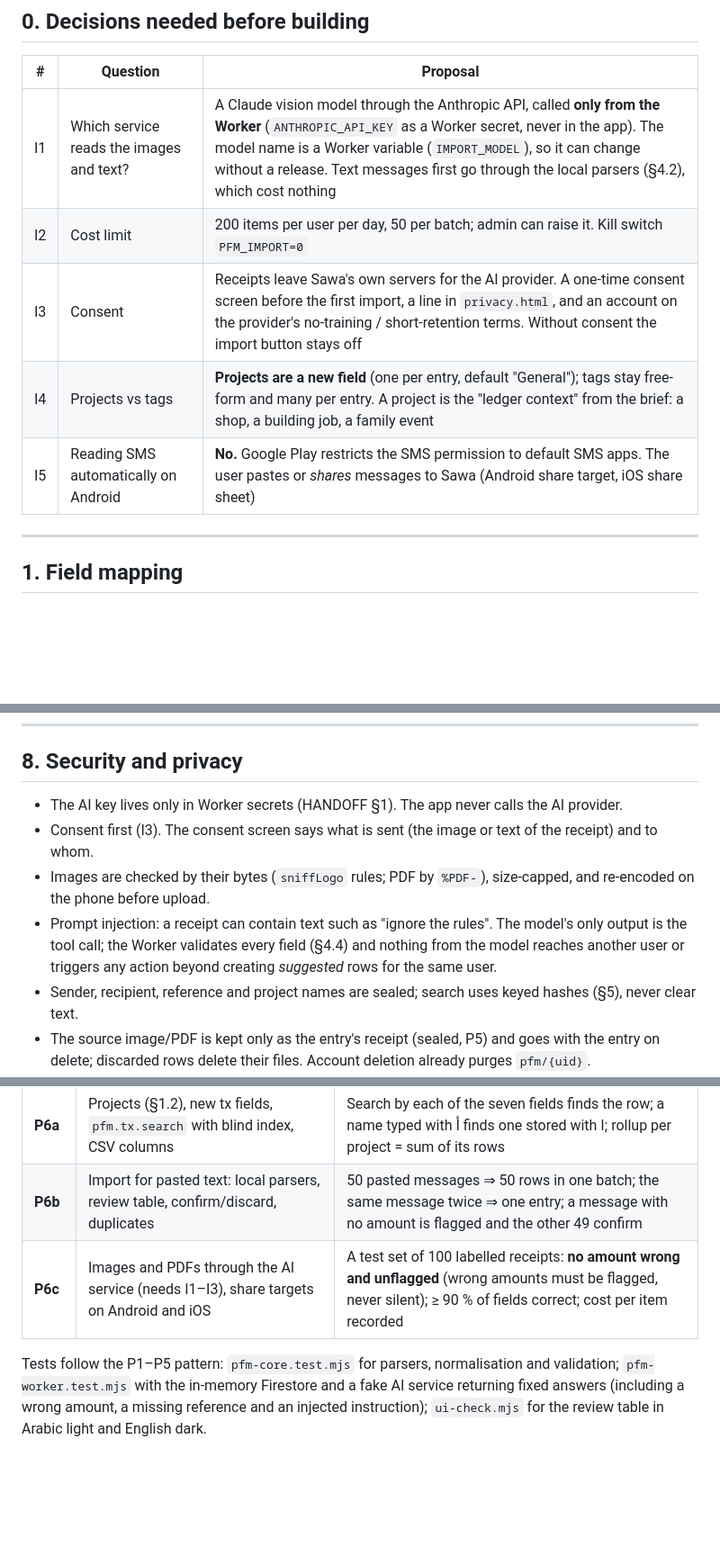
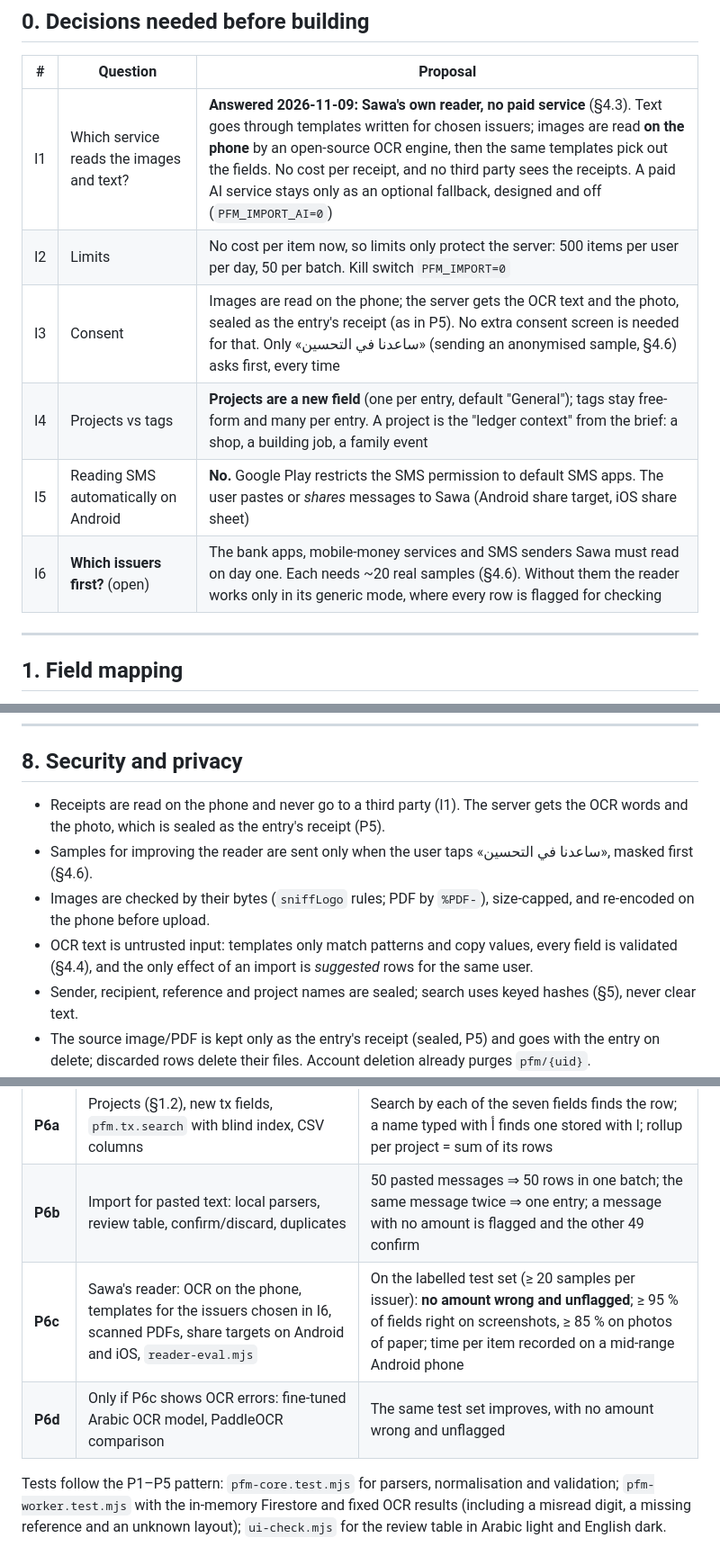
Before and after one commit to khalidlinux87-png/Sawa-deploy-test, a Markdown page: pfm/IMPORT-DESIGN.md, 3 parts joined by grey strips. Shown at 90% size. Rendered like a GitHub page; blank space fills up the shorter version.

```diff
--- a/pfm/IMPORT-DESIGN.md
+++ b/pfm/IMPORT-DESIGN.md
@@ -17,11 +17,12 @@ entry can then be searched by any of seven fields.
 
 | # | Question | Proposal |
 |---|---|---|
-| I1 | Which service reads the images and text? | A Claude vision model through the Anthropic API, called **only from the Worker** (`ANTHROPIC_API_KEY` as a Worker secret, never in the app). The model name is a Worker variable (`IMPORT_MODEL`), so it can change without a release. Text messages first go through the local parsers (§4.2), which cost nothing |
-| I2 | Cost limit | 200 items per user per day, 50 per batch; admin can raise it. Kill switch `PFM_IMPORT=0` |
-| I3 | Consent | Receipts leave Sawa's own servers for the AI provider. A one-time consent screen before the first import, a line in `privacy.html`, and an account on the provider's no-training / short-retention terms. Without consent the import button stays off |
+| I1 | Which service reads the images and text? | **Answered 2026-11-09: Sawa's own reader, no paid service** (§4.3). Text goes through templates written for chosen issuers; images are read **on the phone** by an open-source OCR engine, then the same templates pick out the fields. No cost per receipt, and no third party sees the receipts. A paid AI service stays only as an optional fallback, designed and off (`PFM_IMPORT_AI=0`) |
+| I2 | Limits | No cost per item now, so limits only protect the server: 500 items per user per day, 50 per batch. Kill switch `PFM_IMPORT=0` |
+| I3 | Consent | Images are read on the phone; the server gets the OCR text and the photo, sealed as the entry's receipt (as in P5). No extra consent screen is needed for that. Only «ساعدنا في التحسين» (sending an anonymised sample, §4.6) asks first, every time |
 | I4 | Projects vs tags | **Projects are a new field** (one per entry, default "General"); tags stay free-form and many per entry. A project is the "ledger context" from the brief: a shop, a building job, a family event |
 | I5 | Reading SMS automatically on Android | **No.** Google Play restricts the SMS permission to default SMS apps. The user pastes or *shares* messages to Sawa (Android share target, iOS share sheet) |
+| I6 | **Which issuers first?** (open) | The bank apps, mobile-money services and SMS senders Sawa must read on day one. Each needs ~20 real samples (§4.6). Without them the reader works only in its generic mode, where every row is flagged for checking |
 
 ---
 
@@ -263,12 +310,12 @@ flagged cell. In JSON the same cell is `null` plus a `verify` entry.
 
 ## 8. Security and privacy
 
-- The AI key lives only in Worker secrets (HANDOFF §1). The app never calls the AI provider.
-- Consent first (I3). The consent screen says what is sent (the image or text of the receipt) and to whom.
+- Receipts are read on the phone and never go to a third party (I1). The server gets the OCR words and the photo, which is
+  sealed as the entry's receipt (P5).
+- Samples for improving the reader are sent only when the user taps «ساعدنا في التحسين», masked first (§4.6).
 - Images are checked by their bytes (`sniffLogo` rules; PDF by `%PDF-`), size-capped, and re-encoded on the phone before upload.
-- Prompt injection: a receipt can contain text such as "ignore the rules". The model's only output is the tool call;
-  the Worker validates every field (§4.4) and nothing from the model reaches another user or triggers any action
-  beyond creating *suggested* rows for the same user.
+- OCR text is untrusted input: templates only match patterns and copy values, every field is validated (§4.4), and
+  the only effect of an import is *suggested* rows for the same user.
 - Sender, recipient, reference and project names are sealed; search uses keyed hashes (§5), never clear text.
 - The source image/PDF is kept only as the entry's receipt (sealed, P5) and goes with the entry on delete; discarded
   rows delete their files. Account deletion already purges `pfm/{uid}`.
@@ -283,8 +330,8 @@ flagged cell. In JSON the same cell is `null` plus a `verify` entry.
 |---|---|---|
 | **P6a** | Projects (§1.2), new tx fields, `pfm.tx.search` with blind index, CSV columns | Search by each of the seven fields finds the row; a name typed with أ finds one stored with ا; rollup per project = sum of its rows |
 | **P6b** | Import for pasted text: local parsers, review table, confirm/discard, duplicates | 50 pasted messages ⇒ 50 rows in one batch; the same message twice ⇒ one entry; a message with no amount is flagged and the other 49 confirm |
-| **P6c** | Images and PDFs through the AI service (needs I1–I3), share targets on Android and iOS | A test set of 100 labelled receipts: **no amount wrong and unflagged** (wrong amounts must be flagged, never silent); ≥ 90 % of fields correct; cost per item recorded |
+| **P6c** | Sawa's reader: OCR on the phone, templates for the issuers chosen in I6, scanned PDFs, share targets on Android and iOS, `reader-eval.mjs` | On the labelled test set (≥ 20 samples per issuer): **no amount wrong and unflagged**; ≥ 95 % of fields right on screenshots, ≥ 85 % on photos of paper; time per item recorded on a mid-range Android phone |
+| **P6d** | Only if P6c shows OCR errors: fine-tuned Arabic OCR model, PaddleOCR comparison | The same test set improves, with no amount wrong and unflagged |
 
 Tests follow the P1–P5 pattern: `pfm-core.test.mjs` for parsers, normalisation and validation; `pfm-worker.test.mjs` with
-the in-memory Firestore and a fake AI service returning fixed answers (including a wrong amount, a missing reference and an
-injected instruction); `ui-check.mjs` for the review table in Arabic light and English dark.
+the in-memory Firestore and fixed OCR results (including a misread digit, a missing reference and an unknown layout); `ui-check.mjs` for the review table in Arabic light and English dark.
```
Also changed, not shown: other parts of pfm/IMPORT-DESIGN.md (+82 -36 lines).
